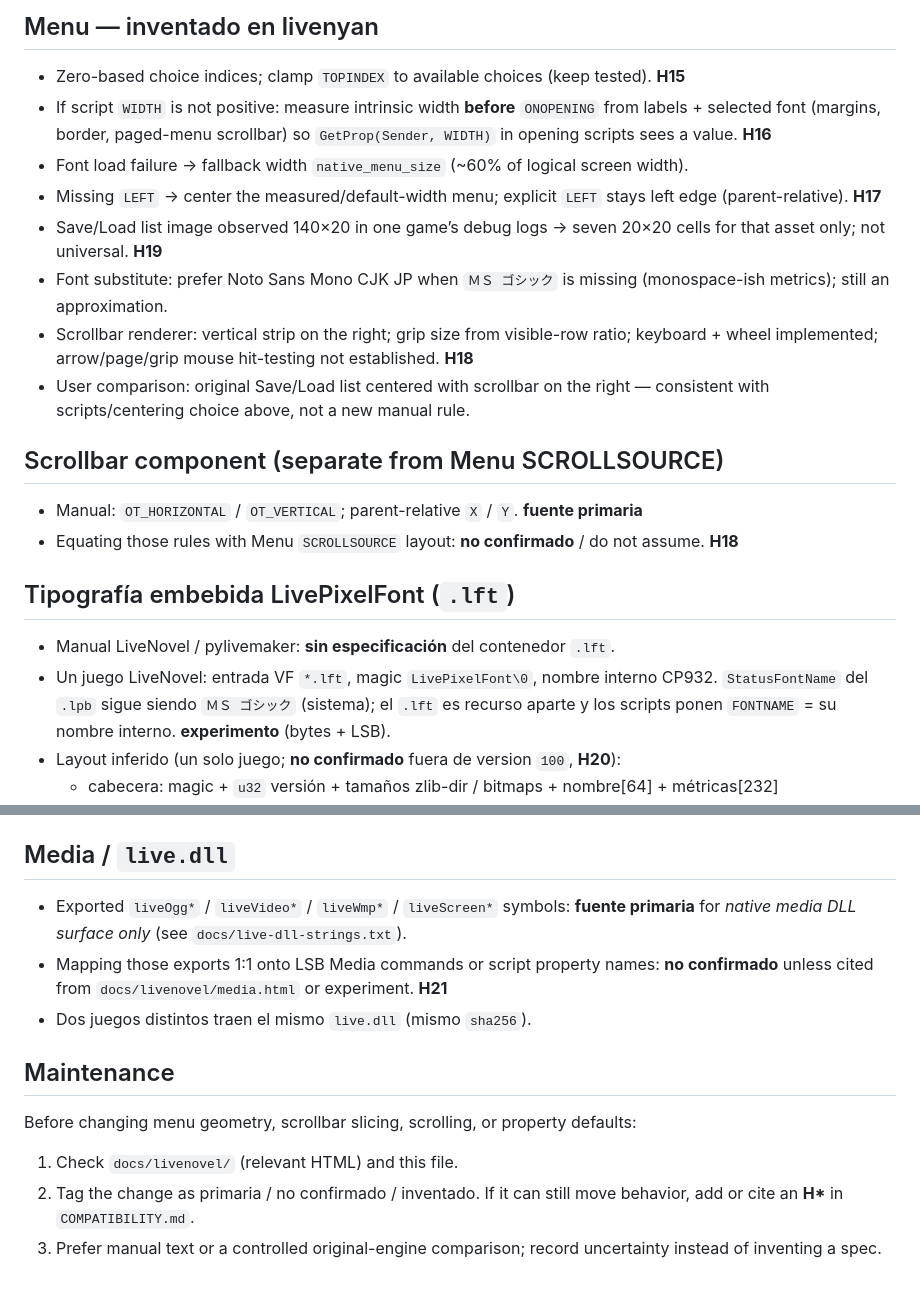
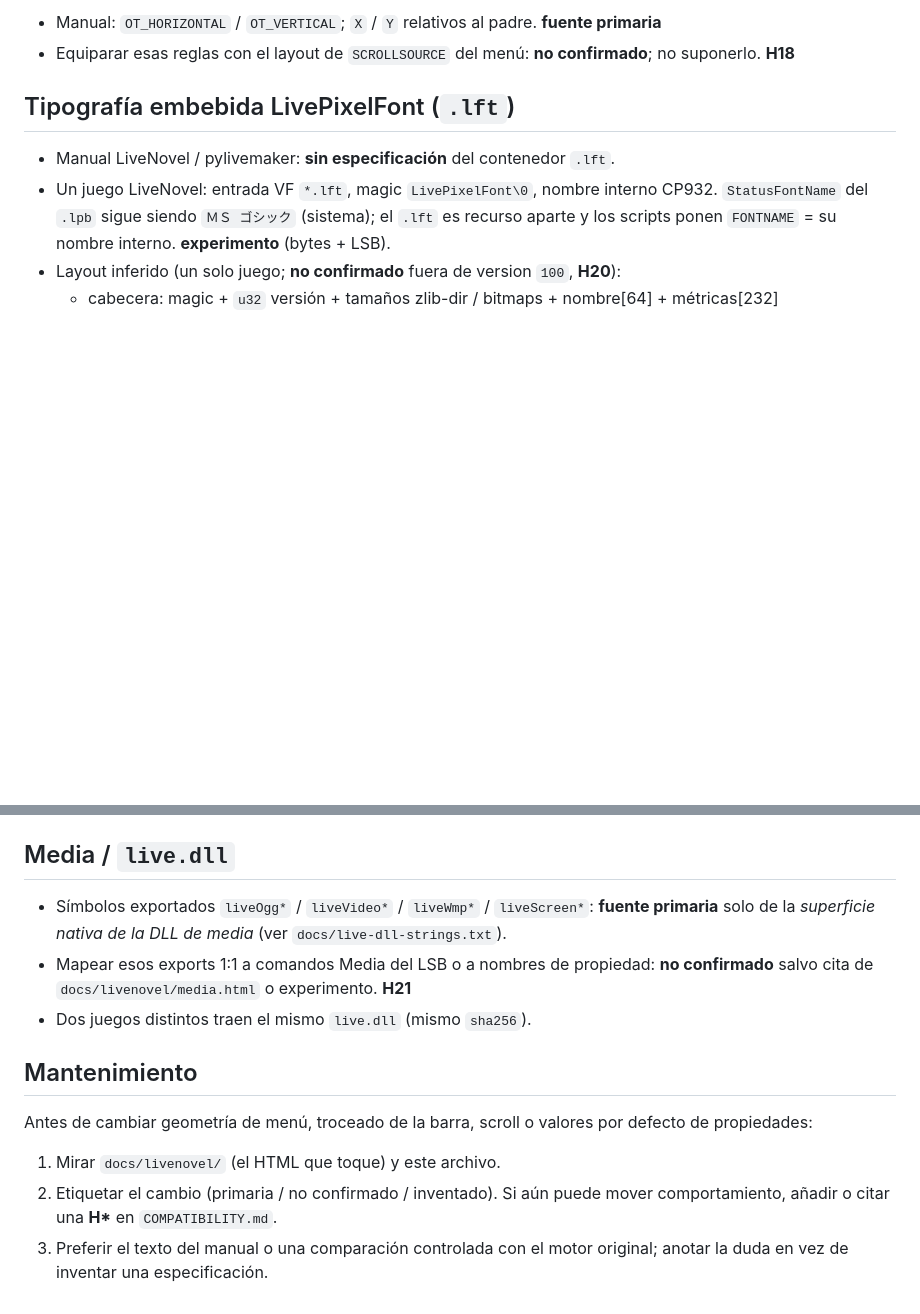
Before and after one commit to GeMu404/livenyan, a Markdown page: LIVEMAKER-INTERFACE-REFERENCE.md, 2 parts joined by grey strips. Drawn GitHub-style; blank space fills up the shorter version.

```diff
--- a/LIVEMAKER-INTERFACE-REFERENCE.md
+++ b/LIVEMAKER-INTERFACE-REFERENCE.md
@@ -49,19 +54,6 @@ Do not promote a single game’s script or layout into these slots.
 
-## Menu — inventado en livenyan
-
-- Zero-based choice indices; clamp `TOPINDEX` to available choices (keep tested). **H15**
-- If script `WIDTH` is not positive: measure intrinsic width **before** `ONOPENING` from labels + selected font (margins, border, paged-menu scrollbar) so `GetProp(Sender, WIDTH)` in opening scripts sees a value. **H16**
-- Font load failure → fallback width `native_menu_size` (~60% of logical screen width).
-- Missing `LEFT` → center the measured/default-width menu; explicit `LEFT` stays left edge (parent-relative). **H17**
-- Save/Load list image observed 140×20 in one game’s debug logs → seven 20×20 cells for that asset only; not universal. **H19**
-- Font substitute: prefer Noto Sans Mono CJK JP when `ＭＳ ゴシック` is missing (monospace-ish metrics); still an approximation.
-- Scrollbar renderer: vertical strip on the right; grip size from visible-row ratio; keyboard + wheel implemented; arrow/page/grip mouse hit-testing not established. **H18**
-- User comparison: original Save/Load list centered with scrollbar on the right — consistent with scripts/centering choice above, not a new manual rule.
-
-## Scrollbar component (separate from Menu SCROLLSOURCE)
-
-- Manual: `OT_HORIZONTAL` / `OT_VERTICAL`; parent-relative `X` / `Y`. **fuente primaria**
-- Equating those rules with Menu `SCROLLSOURCE` layout: **no confirmado** / do not assume. **H18**
+- Manual: `OT_HORIZONTAL` / `OT_VERTICAL`; `X` / `Y` relativos al padre. **fuente primaria**
+- Equiparar esas reglas con el layout de `SCROLLSOURCE` del menú: **no confirmado**; no suponerlo. **H18**
 
 ## Tipografía embebida LivePixelFont (`.lft`)
 
@@ -76,14 +68,14 @@ Do not promote a single game’s script or layout into these slots.
 
 ## Media / `live.dll`
 
-- Exported `liveOgg*` / `liveVideo*` / `liveWmp*` / `liveScreen*` symbols: **fuente primaria** for *native media DLL surface only* (see `docs/live-dll-strings.txt`).
-- Mapping those exports 1:1 onto LSB Media commands or script property names: **no confirmado** unless cited from `docs/livenovel/media.html` or experiment. **H21**
+- Símbolos exportados `liveOgg*` / `liveVideo*` / `liveWmp*` / `liveScreen*`: **fuente primaria** solo de la *superficie nativa de la DLL de media* (ver `docs/live-dll-strings.txt`).
+- Mapear esos exports 1:1 a comandos Media del LSB o a nombres de propiedad: **no confirmado** salvo cita de `docs/livenovel/media.html` o experimento. **H21**
 - Dos juegos distintos traen el mismo `live.dll` (mismo `sha256`).
 
-## Maintenance
+## Mantenimiento
 
-Before changing menu geometry, scrollbar slicing, scrolling, or property defaults:
+Antes de cambiar geometría de menú, troceado de la barra, scroll o valores por defecto de propiedades:
 
-1. Check `docs/livenovel/` (relevant HTML) and this file.
-2. Tag the change as primaria / no confirmado / inventado. If it can still move behavior, add or cite an **H\*** in `COMPATIBILITY.md`.
-3. Prefer manual text or a controlled original-engine comparison; record uncertainty instead of inventing a spec.
+1. Mirar `docs/livenovel/` (el HTML que toque) y este archivo.
+2. Etiquetar el cambio (primaria / no confirmado / inventado). Si aún puede mover comportamiento, añadir o citar una **H\*** en `COMPATIBILITY.md`.
+3. Preferir el texto del manual o una comparación controlada con el motor original; anotar la duda en vez de inventar una especificación.
```
Also changed, not shown: other parts of LIVEMAKER-INTERFACE-REFERENCE.md (+38 -33 lines).
